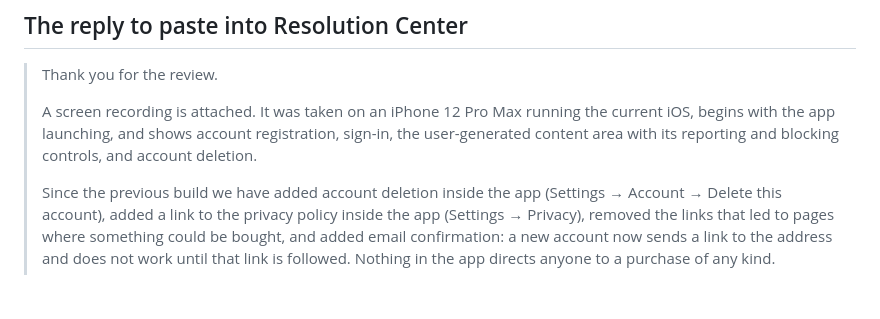
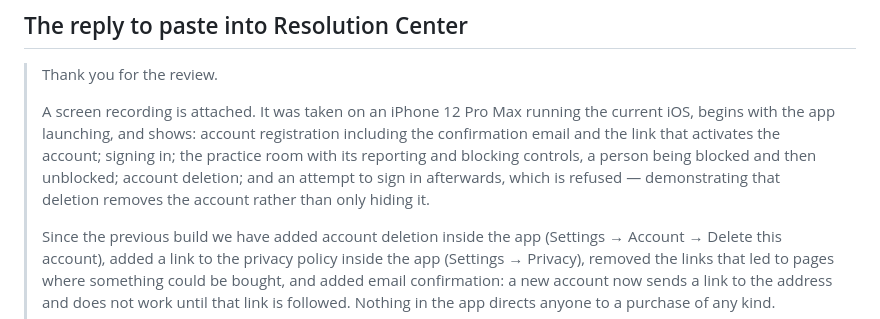
Before and after one commit to ShrutiVtuber/shruti-tools, a Markdown page: docs/THE-REJECTION-AND-THE-REPLY.md, the part around the change. Drawn GitHub-style; blank space fills up the shorter version.

Commit message:
The reply says what she actually filmed
She went further than asked: the recording ends with a sign-in attempt after
deletion, refused. That proves the account is gone rather than that a dialog
appeared, and the reply should say so rather than describe the shorter version
I wrote before watching it.

Co-Authored-By: Claude Opus 5 (1M context) <noreply@anthropic.com>
Claude-Session: https://claude.ai/code/session_013YXXRdb4t6mAQXbXGb2SPt

```diff
--- a/docs/THE-REJECTION-AND-THE-REPLY.md
+++ b/docs/THE-REJECTION-AND-THE-REPLY.md
@@ -80,9 +80,12 @@ The video is in Photos. Attach it to the Resolution Center reply below.
 > Thank you for the review.
 >
 > A screen recording is attached. It was taken on an iPhone 12 Pro Max running
-> the current iOS, begins with the app launching, and shows account
-> registration, sign-in, the user-generated content area with its reporting and
-> blocking controls, and account deletion.
+> the current iOS, begins with the app launching, and shows: account
+> registration including the confirmation email and the link that activates the
+> account; signing in; the practice room with its reporting and blocking
+> controls, a person being blocked and then unblocked; account deletion; and an
+> attempt to sign in afterwards, which is refused — demonstrating that deletion
+> removes the account rather than only hiding it.
 >
 > Since the previous build we have added account deletion inside the app
 > (Settings → Account → Delete this account), added a link to the privacy
```
